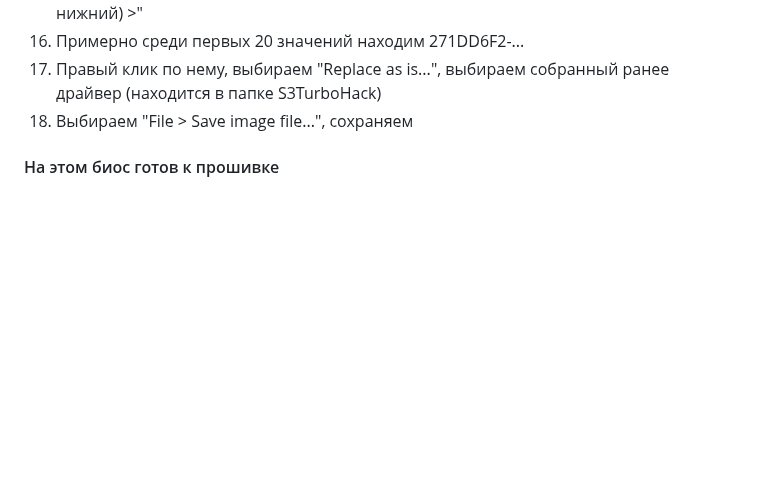
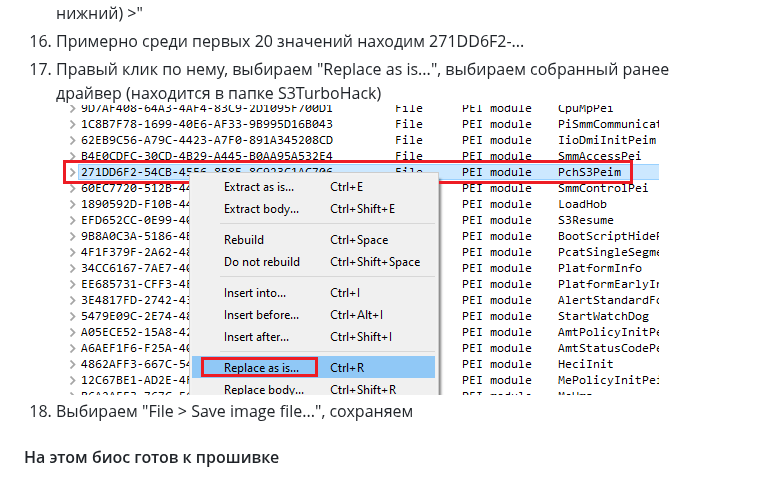
Before and after one commit to Koshak1013/HuananzhiX99_BIOS_mods, a Markdown page: README.md, the part around the change. Rendered like a GitHub page; pictures changed too: screen01.png (added); blank space fills up the shorter version.

```diff
--- a/README.md
+++ b/README.md
@@ -23,6 +23,7 @@
 15. Раскрываем список и идём по пути "Intel image > BIOS region > 8C8CE578-...(самый нижний) >"
 16. Примерно среди первых 20 значений находим 271DD6F2-...
 17. Правый клик по нему, выбираем "Replace as is...", выбираем собранный ранее драйвер (находится в папке S3TurboHack)
+![](https://github.com/Koshak1013/HuananzhiX99_BIOS_mods/raw/master/screen01.png)
 18. Выбираем "File > Save image file...", сохраняем
 #### На этом биос готов к прошивке
 
```
